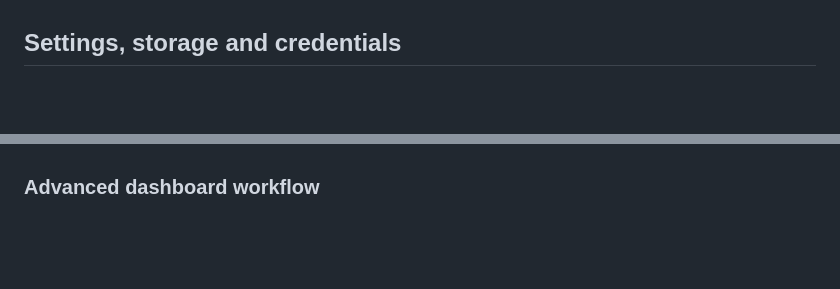
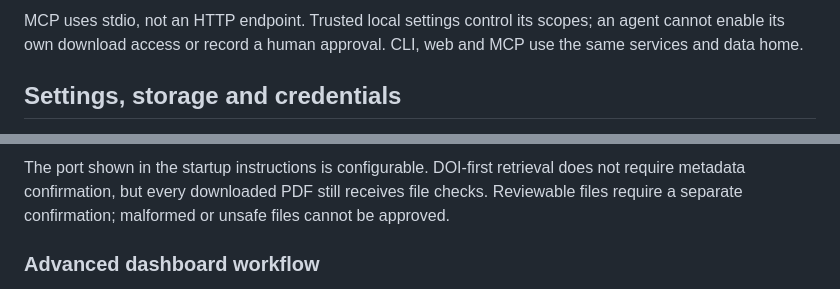
Before and after one commit to EinggrauMFW/refcollector, a Markdown page: README.md, 2 parts joined by grey strips. Rendered like a GitHub page; blank space fills up the shorter version.

```diff
--- a/README.md
+++ b/README.md
@@ -274,3 +314,7 @@ hosted HTTP endpoint.
+MCP uses stdio, not an HTTP endpoint. Trusted local settings control its scopes;
+an agent cannot enable its own download access or record a human approval.
+CLI, web and MCP use the same services and data home.
+
 ## Settings, storage and credentials
 
 `RC_HOME` selects the application data folder. Without it, Refcollector uses the
@@ -478,3 +548,8 @@ For status descriptions and troubleshooting, see the [user guide](docs/USER_GUID
+The port shown in the startup instructions is configurable. DOI-first retrieval
+does not require metadata confirmation, but every downloaded PDF still receives
+file checks. Reviewable files require a separate confirmation; malformed or unsafe
+files cannot be approved.
+
 ### Advanced dashboard workflow
 
 Open <http://127.0.0.1:8001/advanced> for project, source, job and reference monitoring,
```
Also changed, not shown: other parts of README.md (+66 -0 lines), docs/images/advanced-dashboard-preview.png (added), docs/images/library-ui-preview.png (added).
